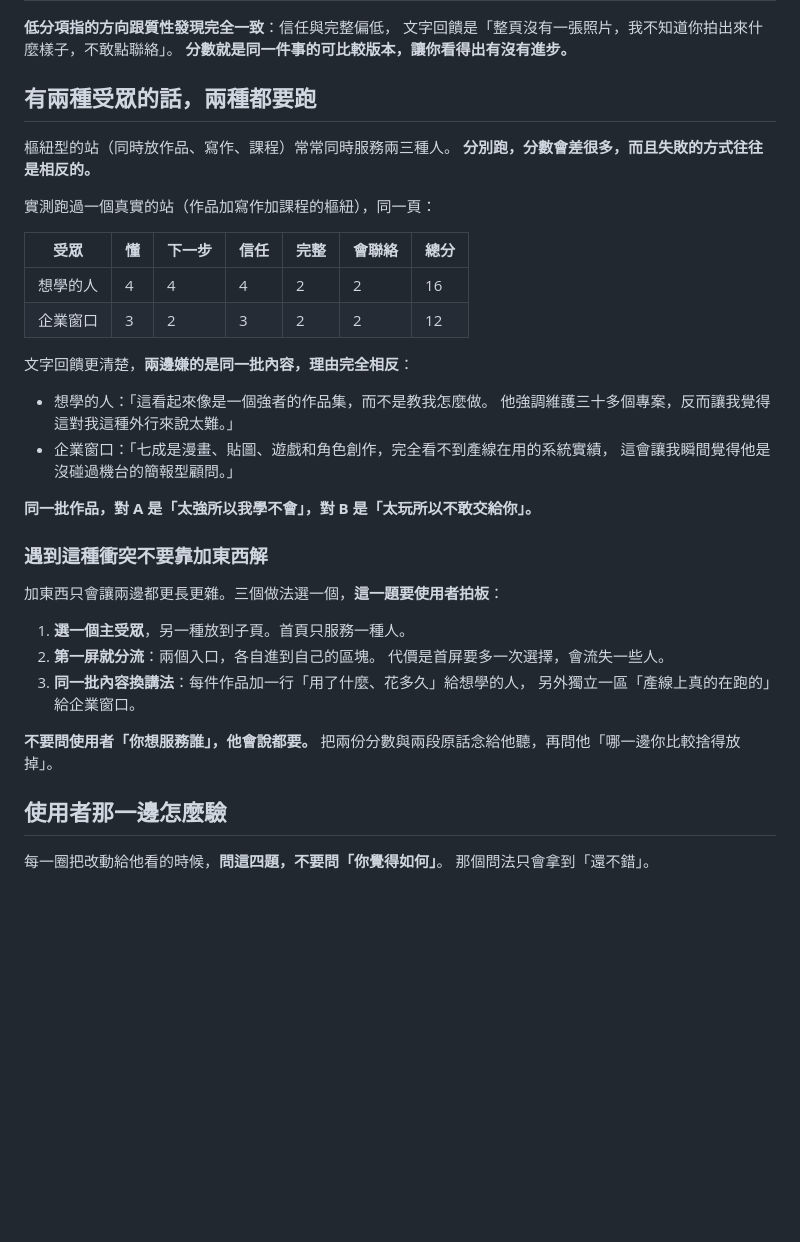
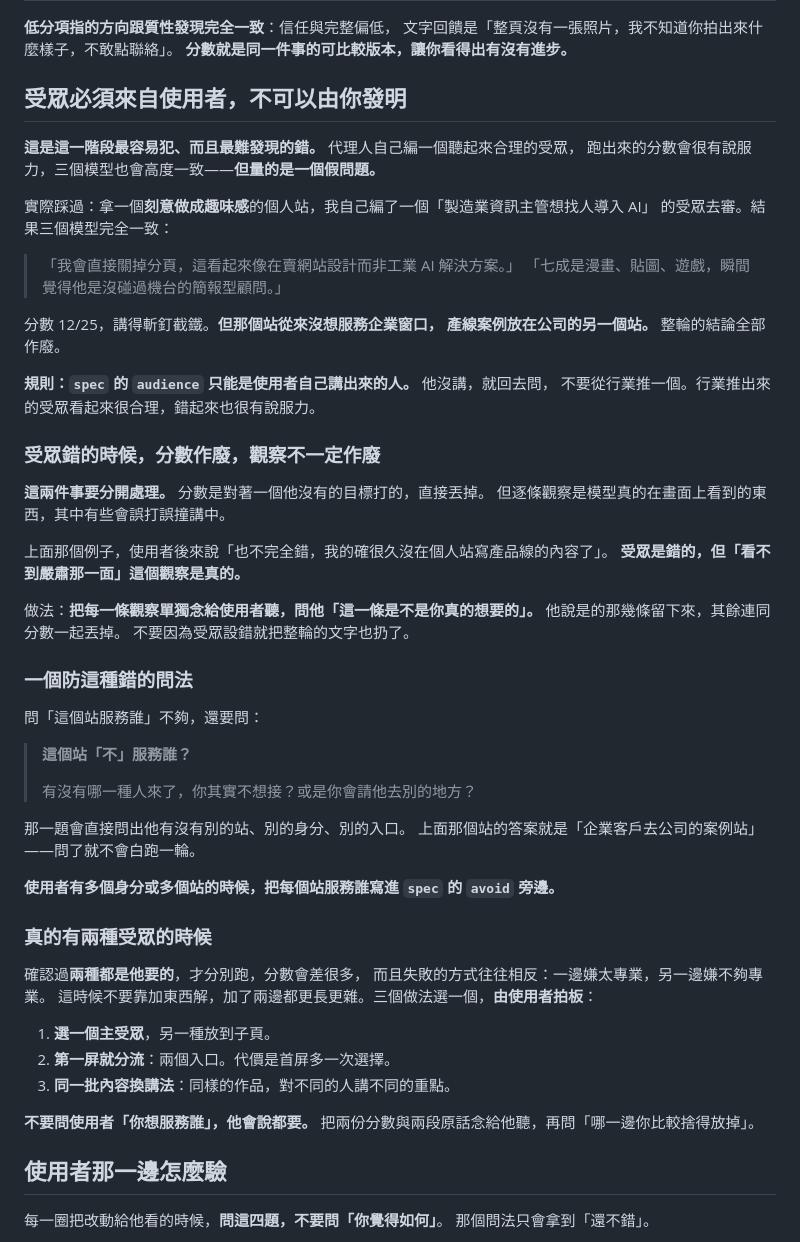
Before and after one commit to yazelin/personal-brand-site-starter, a Markdown page: skills/05-optimise/SKILL.md, the part around the change. GitHub-like rendering; blank space fills up the shorter version.

Commit message:
修掉我自己犯的方法錯:受眾不能由代理人發明
拿一個刻意做成趣味感的個人站,我自己編了「製造業資訊主管」當受眾去審,
三個模型完全一致給出 12/25 與「像沒碰過機台的簡報型顧問」。
講得斬釘截鐵,但那個站從來沒想服務企業窗口,產線案例在公司的另一個站。
整輪分數作廢。

**這是最容易犯又最難發現的錯**:自己編的受眾聽起來合理,模型也會高度一致,
但量的是假問題。寫進指引:audience 只能是使用者自己講出來的人。

配套:
- 訪談共通題加第四題「**這個站「不」服務誰?**有沒有哪一種人來了你其實不想接,
  或是你會請他去別的地方」。那一題會問出他有沒有別的站、別的身分、別的入口
- 加一節「受眾錯的時候,分數作廢但觀察不一定作廢」:
  使用者後來說「也不完全錯,我的確很久沒在個人站寫產品線的內容了」——
  受眾是錯的,但那個觀察是真的。做法是逐條念給他聽問「這是不是你真的想要的」,
  不要因為受眾設錯就把整輪的文字也扔了
- 原本那一節寫成「分眾衝突」的實例,那是誤讀,已改寫

原本的多受眾比較段落保留,但前提改成「確認過兩種都是他要的才分別跑」。

```diff
--- a/skills/05-optimise/SKILL.md
+++ b/skills/05-optimise/SKILL.md
@@ -215,39 +215,60 @@ await b.close();
 文字回饋是「整頁沒有一張照片，我不知道你拍出來什麼樣子，不敢點聯絡」。
 **分數就是同一件事的可比較版本，讓你看得出有沒有進步。**
 
-## 有兩種受眾的話，兩種都要跑
+## 受眾必須來自使用者，不可以由你發明
 
-樞紐型的站（同時放作品、寫作、課程）常常同時服務兩三種人。
-**分別跑，分數會差很多，而且失敗的方式往往是相反的。**
+**這是這一階段最容易犯、而且最難發現的錯。** 代理人自己編一個聽起來合理的受眾，
+跑出來的分數會很有說服力，三個模型也會高度一致——**但量的是一個假問題。**
 
-實測跑過一個真實的站（作品加寫作加課程的樞紐），同一頁：
+實際踩過：拿一個**刻意做成趣味感**的個人站，我自己編了一個「製造業資訊主管想找人導入 AI」
+的受眾去審。結果三個模型完全一致：
 
-| 受眾 | 懂 | 下一步 | 信任 | 完整 | 會聯絡 | 總分 |
-|---|---|---|---|---|---|---|
-| 想學的人 | 4 | 4 | 4 | 2 | 2 | 16 |
-| 企業窗口 | 3 | 2 | 3 | 2 | 2 | 12 |
+> 「我會直接關掉分頁，這看起來像在賣網站設計而非工業 AI 解決方案。」
+> 「七成是漫畫、貼圖、遊戲，瞬間覺得他是沒碰過機台的簡報型顧問。」
 
-文字回饋更清楚，**兩邊嫌的是同一批內容，理由完全相反**：
+分數 12/25，講得斬釘截鐵。**但那個站從來沒想服務企業窗口，
+產線案例放在公司的另一個站。** 整輪的結論全部作廢。
 
-- 想學的人：「這看起來像是一個強者的作品集，而不是教我怎麼做。
-  他強調維護三十多個專案，反而讓我覺得這對我這種外行來說太難。」
-- 企業窗口：「七成是漫畫、貼圖、遊戲和角色創作，完全看不到產線在用的系統實績，
-  這會讓我瞬間覺得他是沒碰過機台的簡報型顧問。」
+**規則：`spec` 的 `audience` 只能是使用者自己講出來的人。** 他沒講，就回去問，
+不要從行業推一個。行業推出來的受眾看起來很合理，錯起來也很有說服力。
 
-**同一批作品，對 A 是「太強所以我學不會」，對 B 是「太玩所以不敢交給你」。**
+### 受眾錯的時候，分數作廢，觀察不一定作廢
 
-### 遇到這種衝突不要靠加東西解
+**這兩件事要分開處理。** 分數是對著一個他沒有的目標打的，直接丟掉。
+但逐條觀察是模型真的在畫面上看到的東西，其中有些會誤打誤撞講中。
 
-加東西只會讓兩邊都更長更雜。三個做法選一個，**這一題要使用者拍板**：
+上面那個例子，使用者後來說「也不完全錯，我的確很久沒在個人站寫產品線的內容了」。
+**受眾是錯的，但「看不到嚴肅那一面」這個觀察是真的。**
 
-1. **選一個主受眾**，另一種放到子頁。首頁只服務一種人。
-2. **第一屏就分流**：兩個入口，各自進到自己的區塊。
-   代價是首屏要多一次選擇，會流失一些人。
-3. **同一批內容換講法**：每件作品加一行「用了什麼、花多久」給想學的人，
-   另外獨立一區「產線上真的在跑的」給企業窗口。
+做法：**把每一條觀察單獨念給使用者聽，問他「這一條是不是你真的想要的」。**
+他說是的那幾條留下來，其餘連同分數一起丟掉。
+不要因為受眾設錯就把整輪的文字也扔了。
+
+### 一個防這種錯的問法
+
+問「這個站服務誰」不夠，還要問：
+
+> **這個站「不」服務誰？**
+>
+> 有沒有哪一種人來了，你其實不想接？或是你會請他去別的地方？
+
+那一題會直接問出他有沒有別的站、別的身分、別的入口。
+上面那個站的答案就是「企業客戶去公司的案例站」——問了就不會白跑一輪。
+
+**使用者有多個身分或多個站的時候，把每個站服務誰寫進 `spec` 的 `avoid` 旁邊。**
+
+### 真的有兩種受眾的時候
+
+確認過**兩種都是他要的**，才分別跑，分數會差很多，
+而且失敗的方式往往相反：一邊嫌太專業，另一邊嫌不夠專業。
+這時候不要靠加東西解，加了兩邊都更長更雜。三個做法選一個，**由使用者拍板**：
+
+1. **選一個主受眾**，另一種放到子頁。
+2. **第一屏就分流**：兩個入口。代價是首屏多一次選擇。
+3. **同一批內容換講法**：同樣的作品，對不同的人講不同的重點。
 
 **不要問使用者「你想服務誰」，他會說都要。**
-把兩份分數與兩段原話念給他聽，再問他「哪一邊你比較捨得放掉」。
+把兩份分數與兩段原話念給他聽，再問「哪一邊你比較捨得放掉」。
 
 ## 使用者那一邊怎麼驗
 
```
Also changed, not shown: skills/01-interview/SKILL.md (+11 -5 lines).
